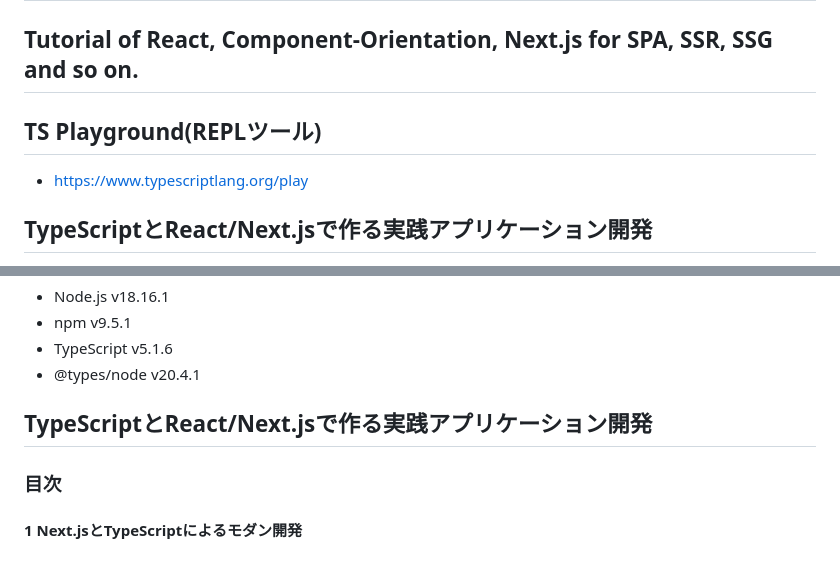
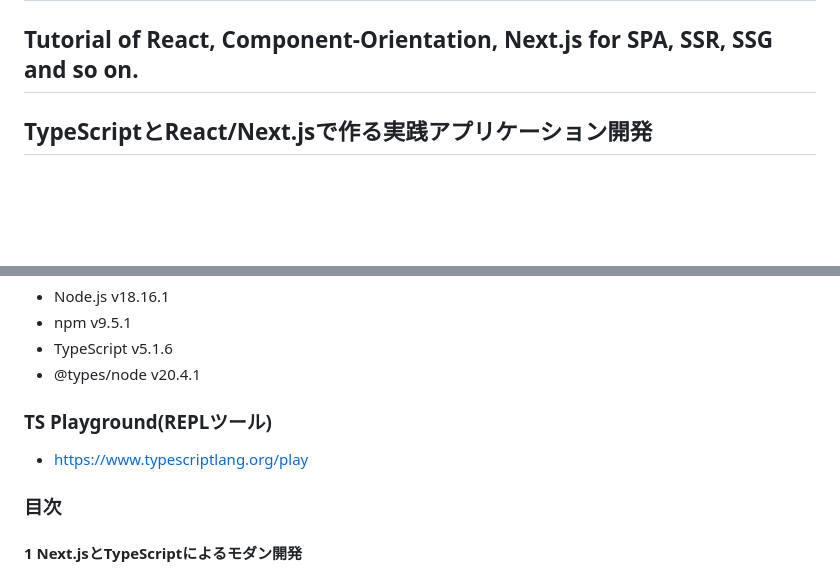
Before and after one commit to inoueshinichi/Book_ReactNext, a Markdown page: README.md, 2 parts joined by grey strips. Rendered like a GitHub page; blank space fills up the shorter version.

```diff
--- a/README.md
+++ b/README.md
@@ -1,8 +1,5 @@
 # Book_ReactNext
 ## Tutorial of React, Component-Orientation, Next.js for SPA, SSR, SSG and so on.
-
-## TS Playground(REPLツール)
-+ https://www.typescriptlang.org/play
 
 ## TypeScriptとReact/Next.jsで作る実践アプリケーション開発
 + 書籍　https://gihyo.jp/book/2022/978-4-297-12916-3
@@ -17,9 +14,10 @@
 + TypeScript v5.1.6
 + @types/node v20.4.1
 
-## TypeScriptとReact/Next.jsで作る実践アプリケーション開発
+### TS Playground(REPLツール)
++ https://www.typescriptlang.org/play
+
 ### 目次
-
 
 #### 1 Next.jsとTypeScriptによるモダン開発
 + 1.1 Next.jsとTypeScript
```
